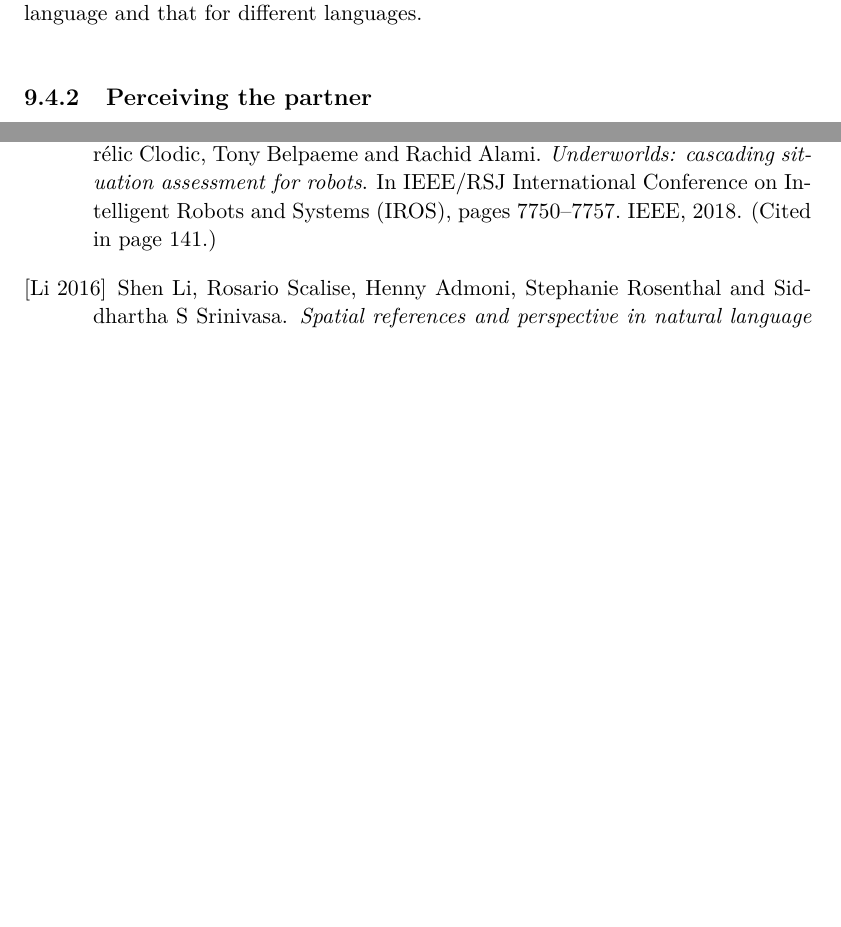
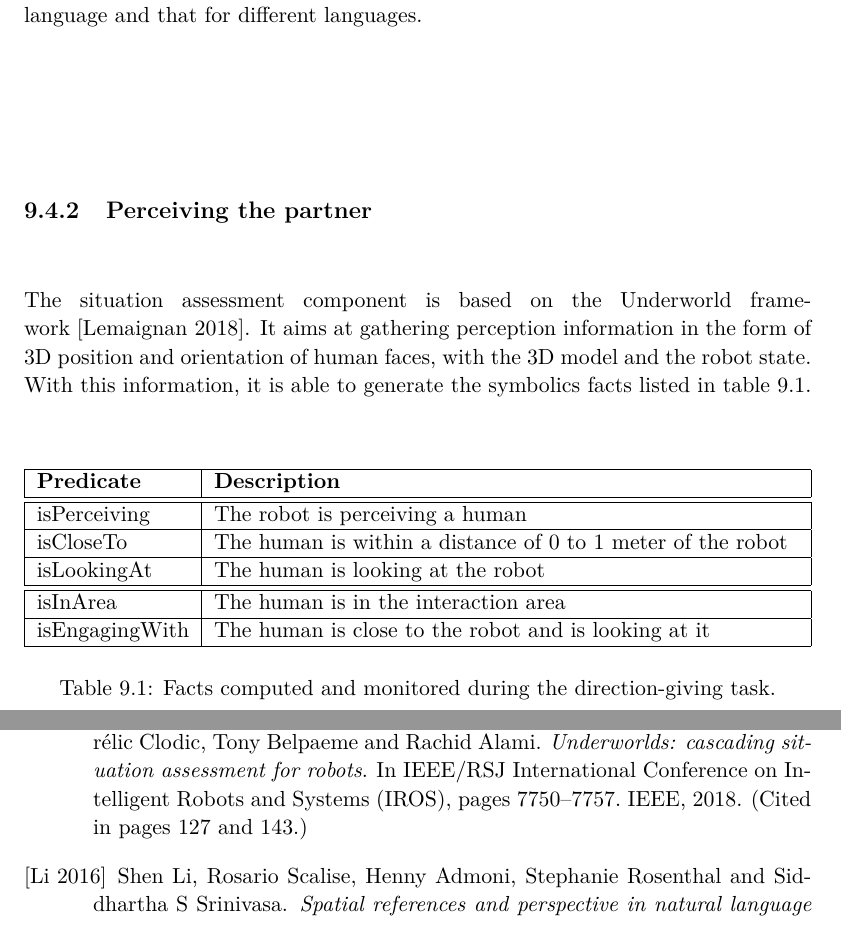
Before and after one commit to sarthou/thesis, a LaTeX thesis (These.tex, which reads Chapter8.tex): two parts of pages 137 and 183 of 191 before the commit and two parts of pages 137 and 185 of 193 after it, joined at a grey line, cut so that both start at the same text, the shorter picture padded with empty space. Compiled offline with pdfLaTeX.

Commit message:
Chapter 8 SA

```diff
--- a/Chapter8.tex
+++ b/Chapter8.tex
@@ -97,6 +97,31 @@ An example of the final semantic knowledge represented in the ontology for a giv
 
 \subsection{Perceiving the partner}
 
+The situation assessment component is based on the Underworld framework~\cite{lemaignan_2018_underworlds}. It aims at gathering perception information in the form of 3D position and orientation of human faces, with the 3D model and the robot state. With this information, it is able to generate the symbolics facts listed in table~\ref{tab:chap8_predicates}.
+
+\begin{table}[ht]
+    \centering
+    \begin{tabularx}{\textwidth}{|l|X|}
+     \hline
+    \textbf{Predicate} & \textbf{Description} \\
+    \hline
+    \hline
+        isPerceiving & The robot is perceiving a human \\
+        \hline
+        isCloseTo & The human is within a distance of 0 to 1 meter of the robot \\
+         \hline
+        isLookingAt & The human is looking at the robot \\
+        \hline
+    \hline
+        isInArea & The human is in the interaction area \\
+        \hline
+        isEngagingWith & The human is close to the robot and is looking at it \\
+       \hline
+    \end{tabularx}
+    \caption{Facts computed and monitored during the direction-giving task.}
+    \label{tab:chap8_predicates}
+\end{table}
+
 \subsection{Generating route description}
 
 \subsection{Planning a shared visual perspective}
```
